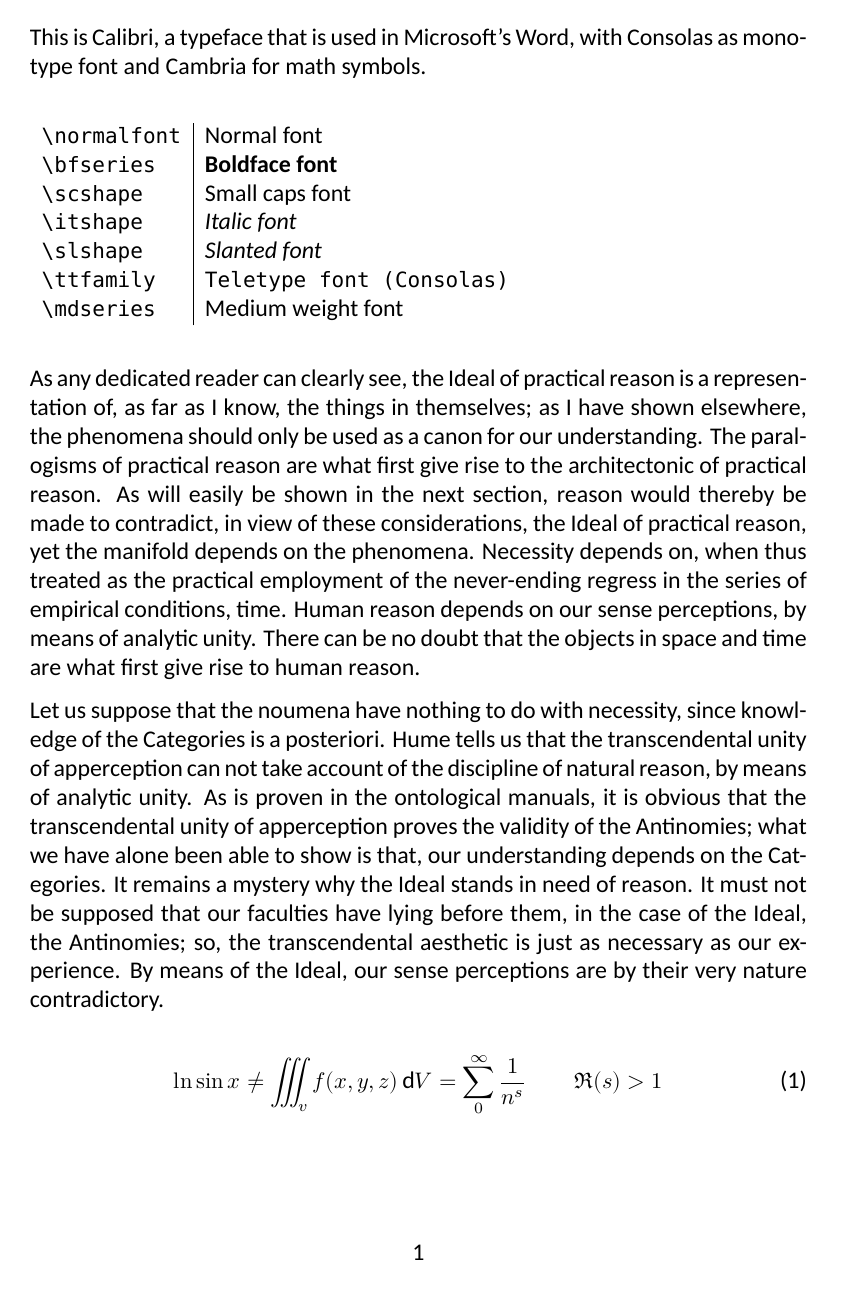
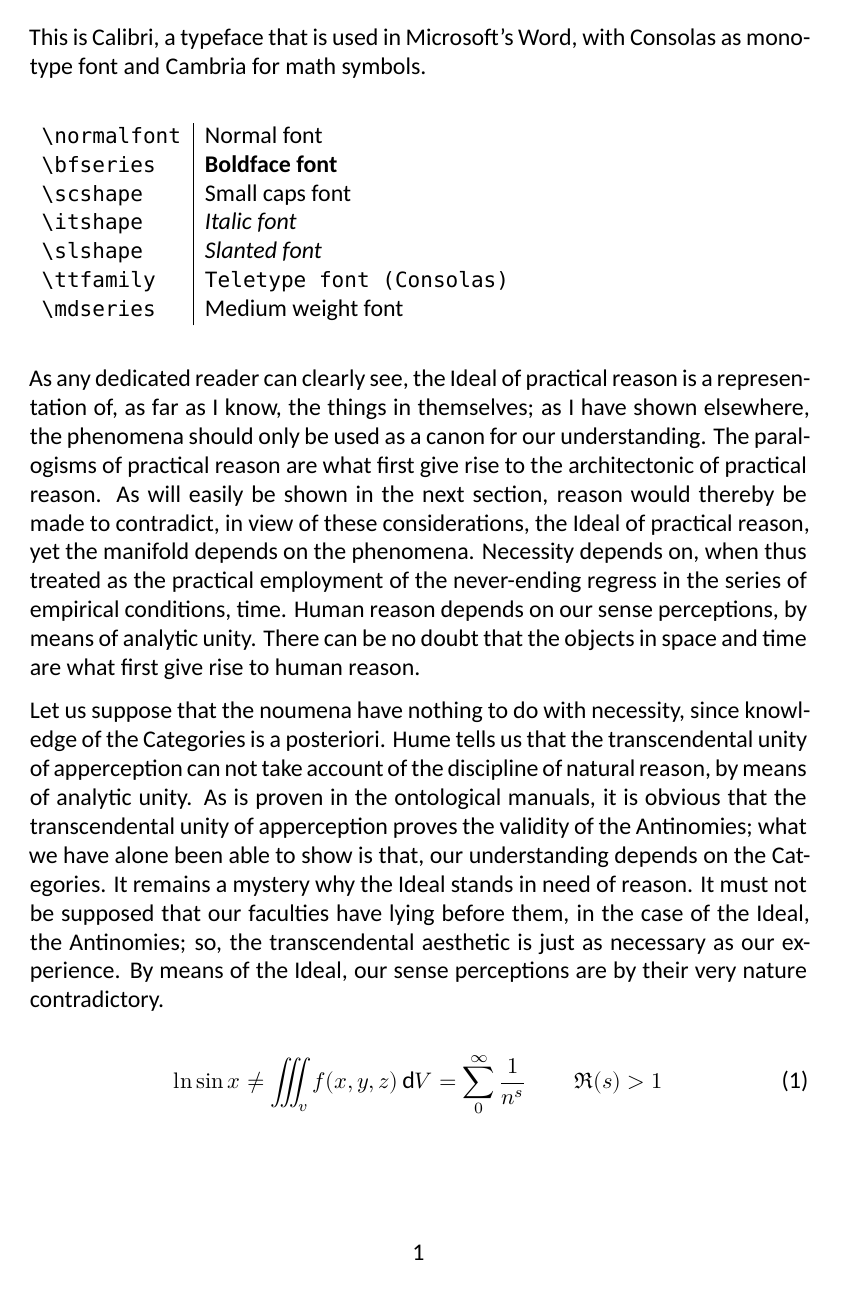
Before and after one commit to jesseopdenbrouw/latex-examples, a LaTeX problem sheet (example-using-calibri-font-lualatex-and-xelatex/calibri.tex): the whole page. Compiled offline with XeLaTeX; a missing font is replaced by an installed copy or a similar font.

```diff
--- a/example-using-calibri-font-lualatex-and-xelatex/calibri.tex
+++ b/example-using-calibri-font-lualatex-and-xelatex/calibri.tex
@@ -2,11 +2,13 @@
 
 \documentclass[a4paper,12pt]{article}
 
+%% Helper packages
 \usepackage{kantlipsum}
 \usepackage{parskip}
+\usepackage{mathtools}
 
 %% Find out what engine we're running...
-\usepackage{ifluatex,ifxetex}
+\usepackage{iftex}
 
 %% Settings for fonts et al.
 \ifnum 0\ifxetex 1\fi\ifluatex 1\fi>0
@@ -28,11 +30,12 @@
 \usepackage{nimbusmono}
 %\usepackage{charter}
 \usepackage[bitstream-charter]{mathdesign}
-%% Use microtype
-\usepackage[stretch=10]{microtype}
 %% Set input encoding to UTF-8
 \usepackage[utf8]{inputenc}
 \fi
+
+%% Use microtype
+\usepackage[stretch=10]{microtype}
 
 \begin{document}
 
```
